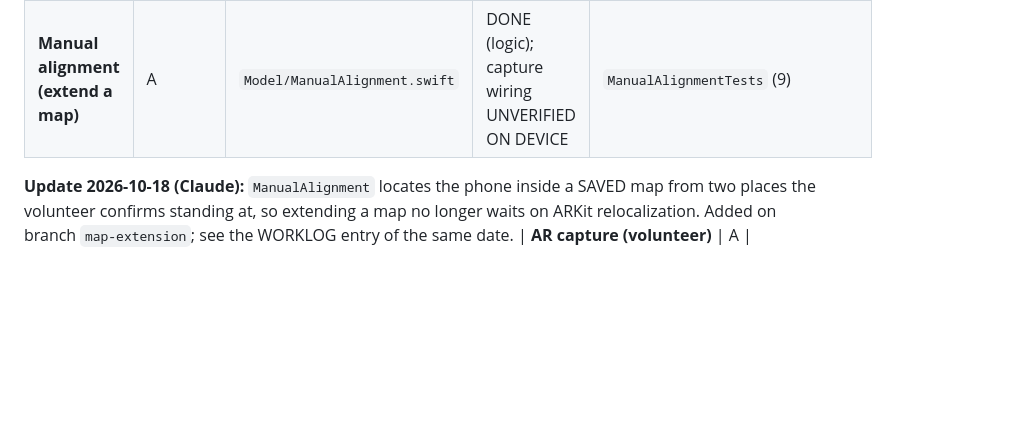
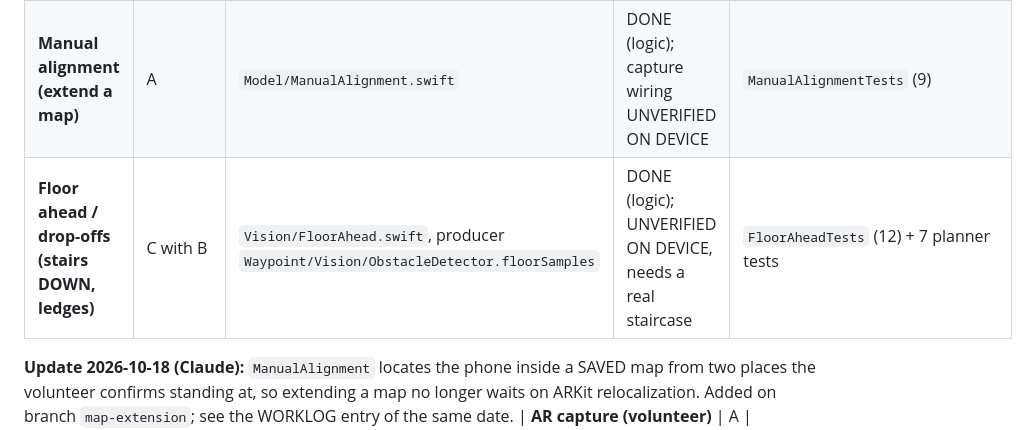
Before and after one commit to sachin-khanal/uva-gwc-ghh-2026, a Markdown page: docs/MODULES.md, the part around the change. Rendered like a GitHub page; blank space fills up the shorter version.

Commit message:
Docs: list FloorAhead in MODULES
Co-Authored-By: Claude Opus 5 <noreply@anthropic.com>

```diff
--- a/docs/MODULES.md
+++ b/docs/MODULES.md
@@ -50,6 +50,7 @@ docs/  AGENTS.md  Architecture.md           documentation
 | **Graph building from scan** | A | `Model/MapBuilder.swift` | DONE (logic) | `RoutingTests.testMapBuilder…` |
 | **Geometry / frames** | A (shared with B) | `Geometry/Geometry.swift` | DONE | `RoutingTests.testSignedBearing…`, `testMarkerAlignment…` |
 | **Manual alignment (extend a map)** | A | `Model/ManualAlignment.swift` | DONE (logic); capture wiring UNVERIFIED ON DEVICE | `ManualAlignmentTests` (9) |
+| **Floor ahead / drop-offs (stairs DOWN, ledges)** | C with B | `Vision/FloorAhead.swift`, producer `Waypoint/Vision/ObstacleDetector.floorSamples` | DONE (logic); UNVERIFIED ON DEVICE, needs a real staircase | `FloorAheadTests` (12) + 7 planner tests |
 
 **Update 2026-10-18 (Claude):** `ManualAlignment` locates the phone inside a SAVED map from two places the volunteer confirms standing at, so extending a map no longer waits on ARKit relocalization. Added on branch `map-extension`; see the WORKLOG entry of the same date.
 | **AR capture (volunteer)** | A | `Waypoint/Capture/CaptureController.swift` | SCAFFOLD | – (device) |
```
